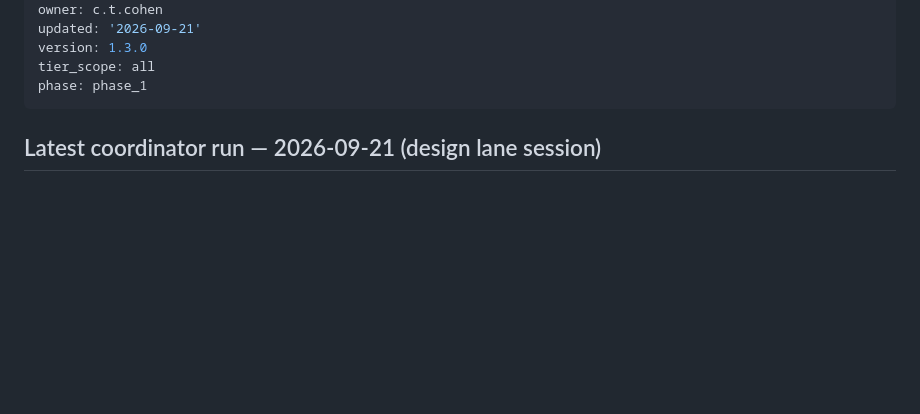
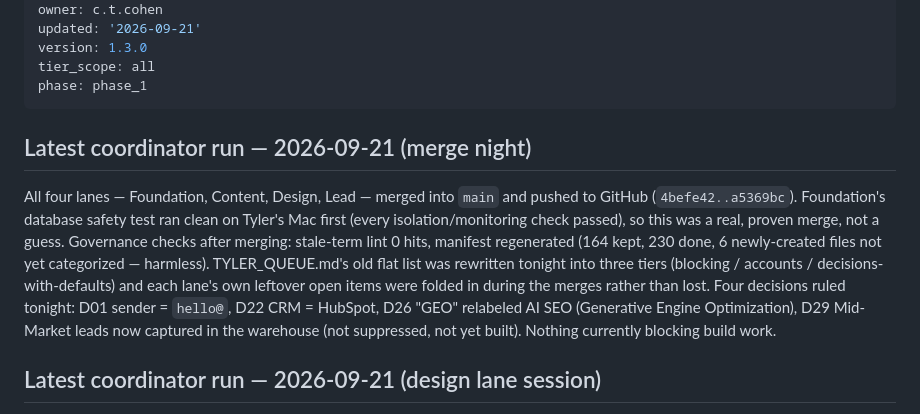
Before and after one commit to CTCohen/BuildFlow, a Markdown page: operations/COORDINATOR_STATE.md, the part around the change. Rendered like a GitHub page; blank space fills up the shorter version.

Commit message:
Log tonight's merge in coordinator state
Co-Authored-By: Claude Sonnet 5 <noreply@anthropic.com>

```diff
--- a/operations/COORDINATOR_STATE.md
+++ b/operations/COORDINATOR_STATE.md
@@ -8,6 +8,17 @@ version: 1.3.0
 tier_scope: all
 phase: phase_1
 ---
+
+## Latest coordinator run — 2026-09-21 (merge night)
+
+All four lanes — Foundation, Content, Design, Lead — merged into `main` and pushed to GitHub (`4befe42..a5369bc`).
+Foundation's database safety test ran clean on Tyler's Mac first (every isolation/monitoring check passed), so
+this was a real, proven merge, not a guess. Governance checks after merging: stale-term lint 0 hits, manifest
+regenerated (164 kept, 230 done, 6 newly-created files not yet categorized — harmless). TYLER_QUEUE.md's old
+flat list was rewritten tonight into three tiers (blocking / accounts / decisions-with-defaults) and each lane's
+own leftover open items were folded in during the merges rather than lost. Four decisions ruled tonight: D01
+sender = `hello@`, D22 CRM = HubSpot, D26 "GEO" relabeled AI SEO (Generative Engine Optimization), D29 Mid-Market
+leads now captured in the warehouse (not suppressed, not yet built). Nothing currently blocking build work.
 
 ## Latest coordinator run — 2026-09-21 (design lane session)
 
```
